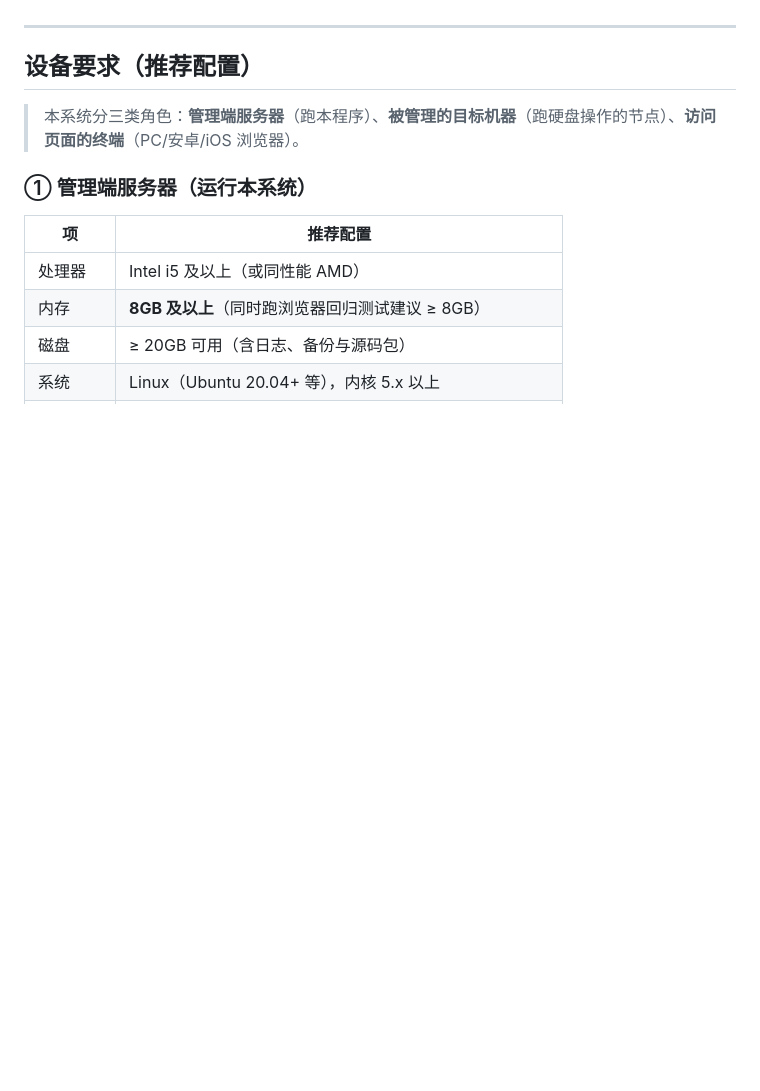
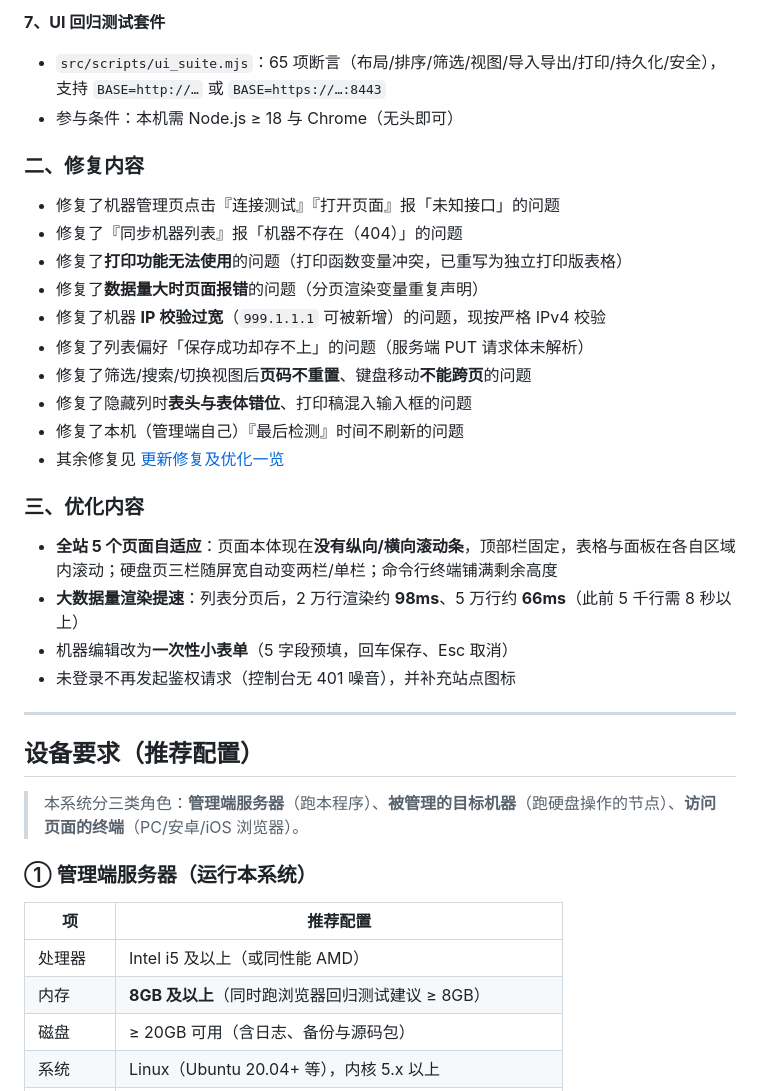
Before and after one commit to dongyangsu/diskwebui, a Markdown page: README.md, the part around one of its changes. GitHub-like rendering; blank space fills up the shorter version.

```diff
--- a/README.md
+++ b/README.md
@@ -22,3 +61,24 @@
+**7、UI 回归测试套件**
+- `src/scripts/ui_suite.mjs`：65 项断言（布局/排序/筛选/视图/导入导出/打印/持久化/安全），支持 `BASE=http://…` 或 `BASE=https://…:8443`
+- 参与条件：本机需 Node.js ≥ 18 与 Chrome（无头即可）
+
+### 二、修复内容
+- 修复了机器管理页点击『连接测试』『打开页面』报「未知接口」的问题
+- 修复了『同步机器列表』报「机器不存在（404）」的问题
+- 修复了**打印功能无法使用**的问题（打印函数变量冲突，已重写为独立打印版表格）
+- 修复了**数据量大时页面报错**的问题（分页渲染变量重复声明）
+- 修复了机器 **IP 校验过宽**（`999.1.1.1` 可被新增）的问题，现按严格 IPv4 校验
+- 修复了列表偏好「保存成功却存不上」的问题（服务端 PUT 请求体未解析）
+- 修复了筛选/搜索/切换视图后**页码不重置**、键盘移动**不能跨页**的问题
+- 修复了隐藏列时**表头与表体错位**、打印稿混入输入框的问题
+- 修复了本机（管理端自己）『最后检测』时间不刷新的问题
+- 其余修复见 [更新修复及优化一览](CHANGELOG.md)
+
+### 三、优化内容
+- **全站 5 个页面自适应**：页面本体现在**没有纵向/横向滚动条**，顶部栏固定，表格与面板在各自区域内滚动；硬盘页三栏随屏宽自动变两栏/单栏；命令行终端铺满剩余高度
+- **大数据量渲染提速**：列表分页后，2 万行渲染约 **98ms**、5 万行约 **66ms**（此前 5 千行需 8 秒以上）
+- 机器编辑改为**一次性小表单**（5 字段预填，回车保存、Esc 取消）
+- 未登录不再发起鉴权请求（控制台无 401 噪音），并补充站点图标
 
 ---
 
```
Also changed, not shown: other parts of README.md (+45 -6 lines).
